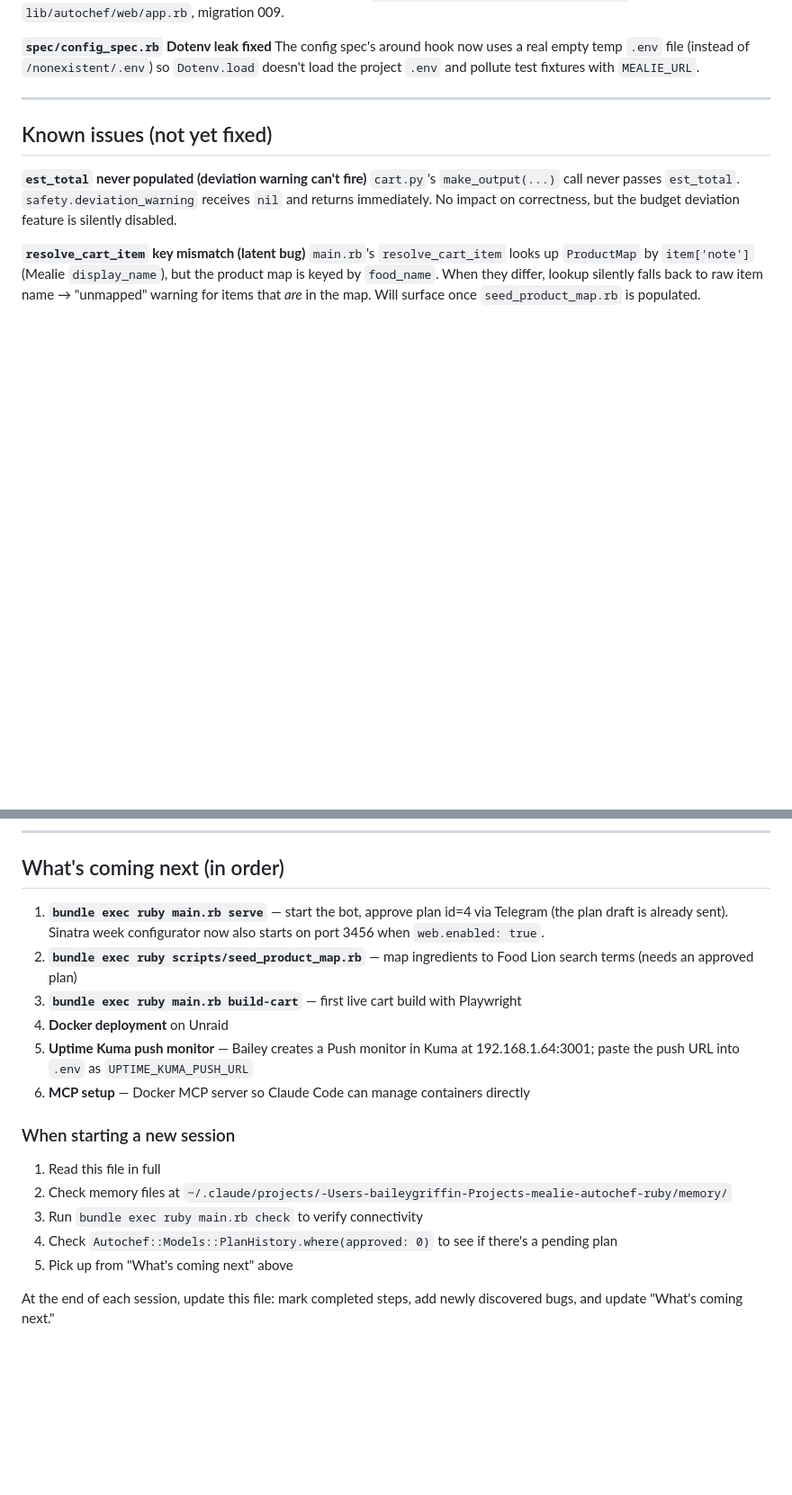
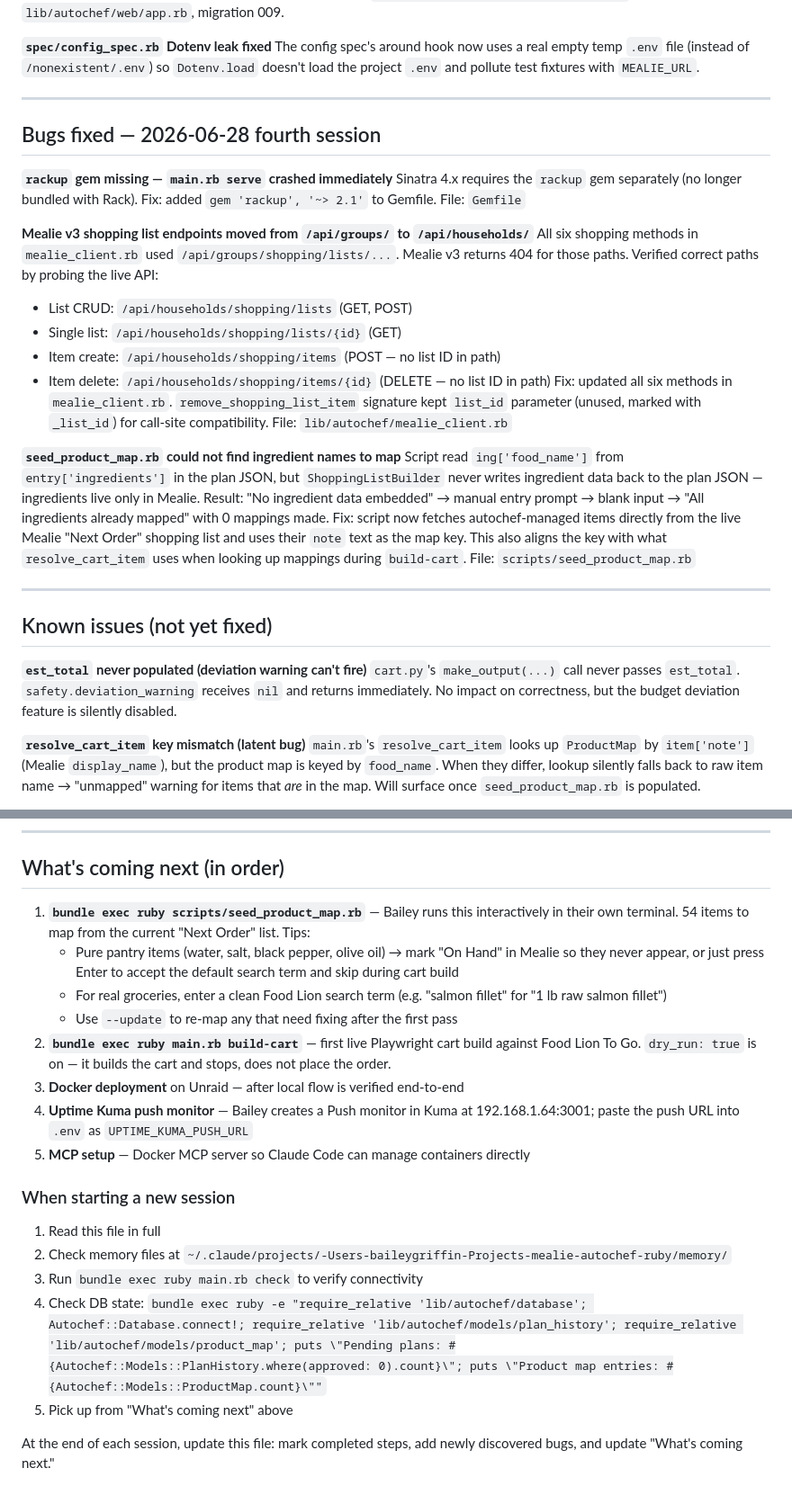
Before and after one commit to baileygriff/mealie-autochef, a Markdown page: TESTING_HANDOFF.md, 2 parts joined by grey strips. Shown at 90% size. GitHub-like rendering; blank space fills up the shorter version.

```diff
--- a/TESTING_HANDOFF.md
+++ b/TESTING_HANDOFF.md
@@ -258,6 +260,36 @@ so `Dotenv.load` doesn't load the project `.env` and pollute test fixtures with
 
 ---
 
+## Bugs fixed — 2026-06-28 fourth session
+
+**`rackup` gem missing — `main.rb serve` crashed immediately**
+Sinatra 4.x requires the `rackup` gem separately (no longer bundled with Rack).
+Fix: added `gem 'rackup', '~> 2.1'` to Gemfile.
+File: `Gemfile`
+
+**Mealie v3 shopping list endpoints moved from `/api/groups/` to `/api/households/`**
+All six shopping methods in `mealie_client.rb` used `/api/groups/shopping/lists/...`.
+Mealie v3 returns 404 for those paths. Verified correct paths by probing the live API:
+- List CRUD: `/api/households/shopping/lists` (GET, POST)
+- Single list: `/api/households/shopping/lists/{id}` (GET)
+- Item create: `/api/households/shopping/items` (POST — no list ID in path)
+- Item delete: `/api/households/shopping/items/{id}` (DELETE — no list ID in path)
+Fix: updated all six methods in `mealie_client.rb`. `remove_shopping_list_item` signature
+kept `list_id` parameter (unused, marked with `_list_id`) for call-site compatibility.
+File: `lib/autochef/mealie_client.rb`
+
+**`seed_product_map.rb` could not find ingredient names to map**
+Script read `ing['food_name']` from `entry['ingredients']` in the plan JSON, but
+`ShoppingListBuilder` never writes ingredient data back to the plan JSON — ingredients
+live only in Mealie. Result: "No ingredient data embedded" → manual entry prompt →
+blank input → "All ingredients already mapped" with 0 mappings made.
+Fix: script now fetches autochef-managed items directly from the live Mealie "Next Order"
+shopping list and uses their `note` text as the map key. This also aligns the key with
+what `resolve_cart_item` uses when looking up mappings during `build-cart`.
+File: `scripts/seed_product_map.rb`
+
+---
+
 ## Known issues (not yet fixed)
 
 **`est_total` never populated (deviation warning can't fire)**
@@ -349,19 +381,21 @@ bundle exec ruby scripts/seed_product_map.rb
 
 ## What's coming next (in order)
 
-1. **`bundle exec ruby main.rb serve`** — start the bot, approve plan id=4 via Telegram (the plan draft is already sent). Sinatra week configurator now also starts on port 3456 when `web.enabled: true`.
-2. **`bundle exec ruby scripts/seed_product_map.rb`** — map ingredients to Food Lion search terms (needs an approved plan)
-3. **`bundle exec ruby main.rb build-cart`** — first live cart build with Playwright
-4. **Docker deployment** on Unraid
-5. **Uptime Kuma push monitor** — Bailey creates a Push monitor in Kuma at 192.168.1.64:3001; paste the push URL into `.env` as `UPTIME_KUMA_PUSH_URL`
-6. **MCP setup** — Docker MCP server so Claude Code can manage containers directly
+1. **`bundle exec ruby scripts/seed_product_map.rb`** — Bailey runs this interactively in their own terminal. 54 items to map from the current "Next Order" list. Tips:
+   - Pure pantry items (water, salt, black pepper, olive oil) → mark "On Hand" in Mealie so they never appear, or just press Enter to accept the default search term and skip during cart build
+   - For real groceries, enter a clean Food Lion search term (e.g. "salmon fillet" for "1 lb raw salmon fillet")
+   - Use `--update` to re-map any that need fixing after the first pass
+2. **`bundle exec ruby main.rb build-cart`** — first live Playwright cart build against Food Lion To Go. `dry_run: true` is on — it builds the cart and stops, does not place the order.
+3. **Docker deployment** on Unraid — after local flow is verified end-to-end
+4. **Uptime Kuma push monitor** — Bailey creates a Push monitor in Kuma at 192.168.1.64:3001; paste the push URL into `.env` as `UPTIME_KUMA_PUSH_URL`
+5. **MCP setup** — Docker MCP server so Claude Code can manage containers directly
 
 ### When starting a new session
 
 1. Read this file in full
 2. Check memory files at `~/.claude/projects/-Users-baileygriffin-Projects-mealie-autochef-ruby/memory/`
 3. Run `bundle exec ruby main.rb check` to verify connectivity
-4. Check `Autochef::Models::PlanHistory.where(approved: 0)` to see if there's a pending plan
+4. Check DB state: `bundle exec ruby -e "require_relative 'lib/autochef/database'; Autochef::Database.connect!; require_relative 'lib/autochef/models/plan_history'; require_relative 'lib/autochef/models/product_map'; puts \"Pending plans: #{Autochef::Models::PlanHistory.where(approved: 0).count}\"; puts \"Product map entries: #{Autochef::Models::ProductMap.count}\""`
 5. Pick up from "What's coming next" above
 
 At the end of each session, update this file: mark completed steps, add newly discovered bugs, and update "What's coming next."
```
Also changed, not shown: other parts of TESTING_HANDOFF.md (+8 -6 lines), README.md (+28 -8 lines).
